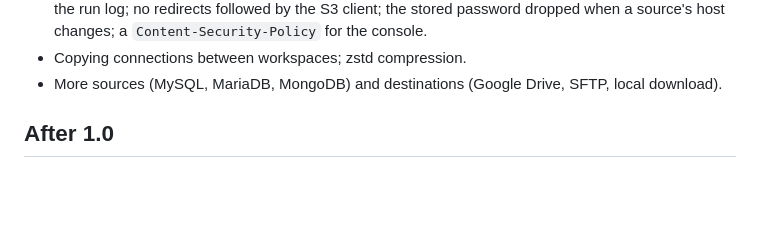
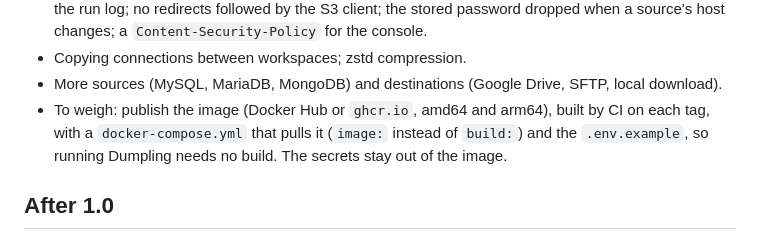
Before and after one commit to Root-101/dumpling, a Markdown page: ROADMAP.md, the part around the change. GitHub-like rendering; blank space fills up the shorter version.

Commit message:
Roadmap: weigh publishing the image after 0.1, built by CI on each tag, with a compose that pulls it

```diff
--- a/ROADMAP.md
+++ b/ROADMAP.md
@@ -306,6 +306,9 @@ Docker. Each step is checked once it works in Chrome; what fails is noted under
   password dropped when a source's host changes; a `Content-Security-Policy` for the console.
 - Copying connections between workspaces; zstd compression.
 - More sources (MySQL, MariaDB, MongoDB) and destinations (Google Drive, SFTP, local download).
+- To weigh: publish the image (Docker Hub or `ghcr.io`, amd64 and arm64), built by CI on each
+  tag, with a `docker-compose.yml` that pulls it (`image:` instead of `build:`) and the
+  `.env.example`, so running Dumpling needs no build. The secrets stay out of the image.
 
 ## After 1.0
 
```
